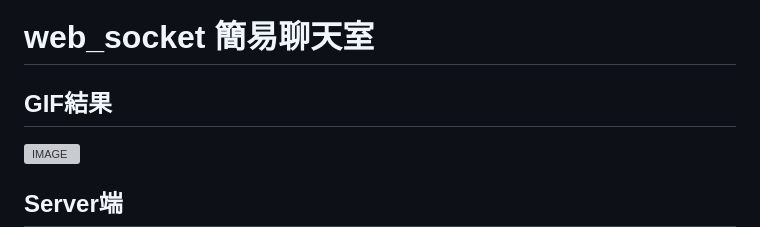
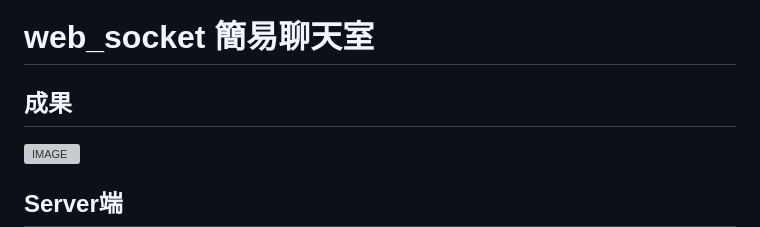
Before and after one commit to willy199710/web-socket, a Markdown page: README.md, the part around the change. Rendered like a GitHub page; grey boxes are pictures that could not be loaded.

```diff
--- a/README.md
+++ b/README.md
@@ -1,6 +1,6 @@
 # web_socket 簡易聊天室
 
-## GIF結果
+## 成果
 
 ![IMAGE](https://github.com/willy199710/web-socket/blob/master/pic/result.gif)
 
```
